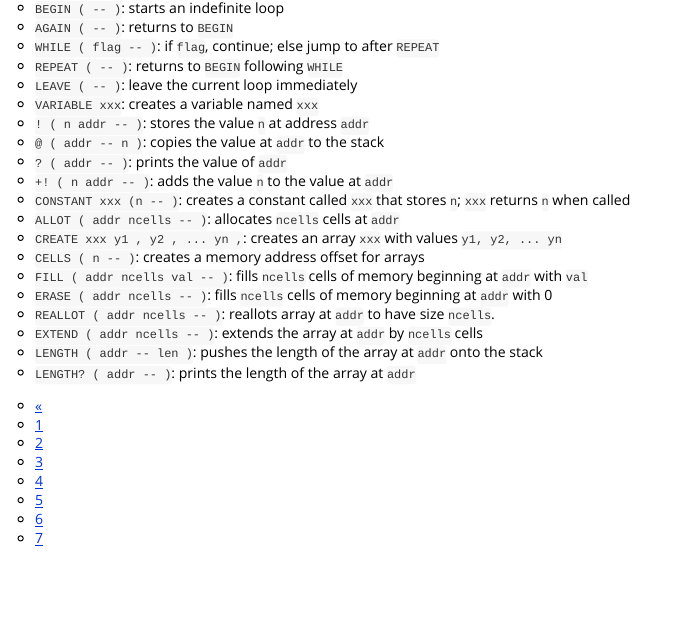
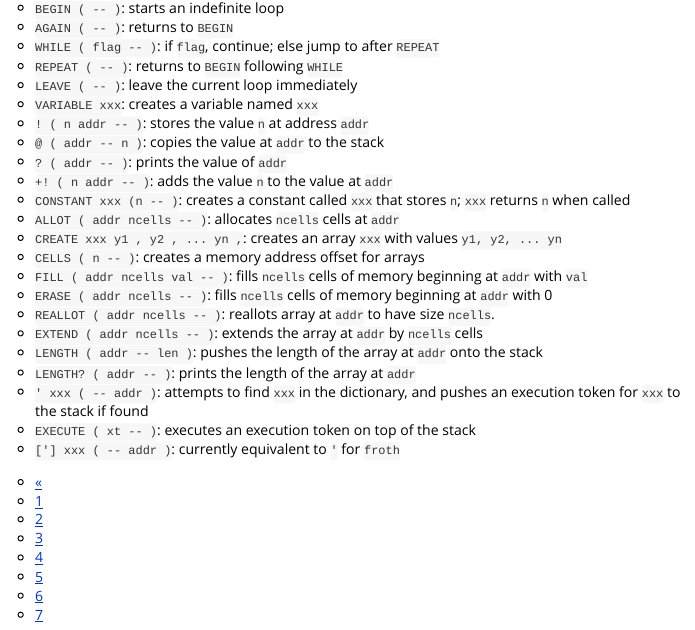
Before and after one commit to ahl27/froth, an R Markdown document (vignettes/Glossary.Rmd): the page in a window 1100 px wide, from 1440 px down. Rendered offline with R 4.5, knitr and Pandoc, with nearby package versions.

Commit message:
update glossary

```diff
--- a/vignettes/Glossary.Rmd
+++ b/vignettes/Glossary.Rmd
@@ -101,6 +101,9 @@ You can list all the installed words in `froth` with the `WORDS` word, or use `f
 - `EXTEND ( addr ncells -- )`: extends the array at `addr` by `ncells` cells
 - `LENGTH ( addr -- len )`: pushes the length of the array at `addr` onto the stack
 - `LENGTH? ( addr -- )`: prints the length of the array at `addr`
+- `' xxx ( -- addr )`: attempts to find `xxx` in the dictionary, and pushes an execution token for `xxx` to the stack if found
+- `EXECUTE ( xt -- )`: executes an execution token on top of the stack
+- `['] xxx ( -- addr )`: currently equivalent to `'` for `froth`
 
 <div class="center">
   <ul class="pagination pagination-lg">
```
